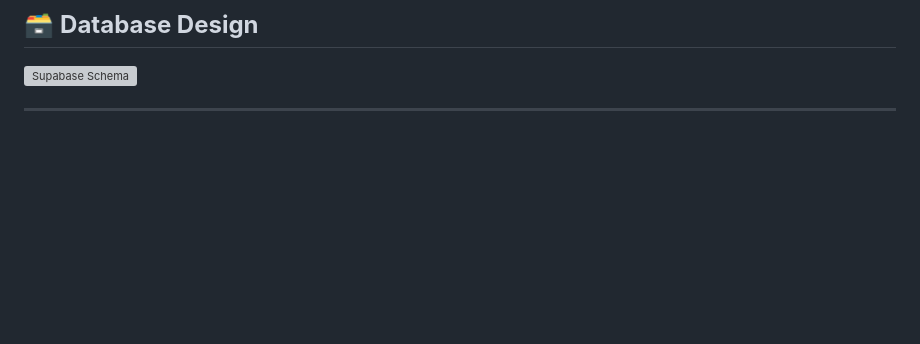
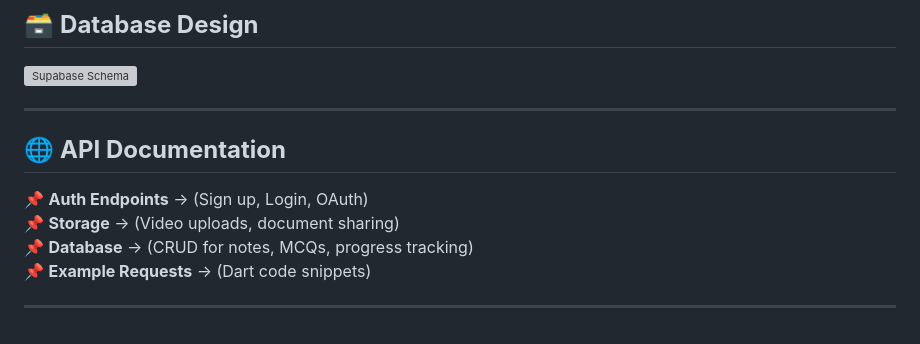
Before and after one commit to Learnathon-By-Geeky-Solutions/ode-to-code, a Markdown page: README.md, the part around the change. Drawn GitHub-style; blank space fills up the shorter version; grey boxes are pictures that could not be loaded.

Commit message:
api documentation of EduBridge

```diff
--- a/README.md
+++ b/README.md
@@ -97,3 +97,11 @@ Unlike paid platforms, EduBridge turns students into both learners and teachers,
 ![Supabase Schema](https://github.com/user-attachments/assets/7062c197-3366-409a-8f14-eaf8de769ea8)
 
 ---
+
+## 🌐 **API Documentation**
+📌 **Auth Endpoints** → (Sign up, Login, OAuth)
+📌 **Storage** → (Video uploads, document sharing)
+📌 **Database** → (CRUD for notes, MCQs, progress tracking)
+📌 **Example Requests** → (Dart code snippets)
+
+---
```
